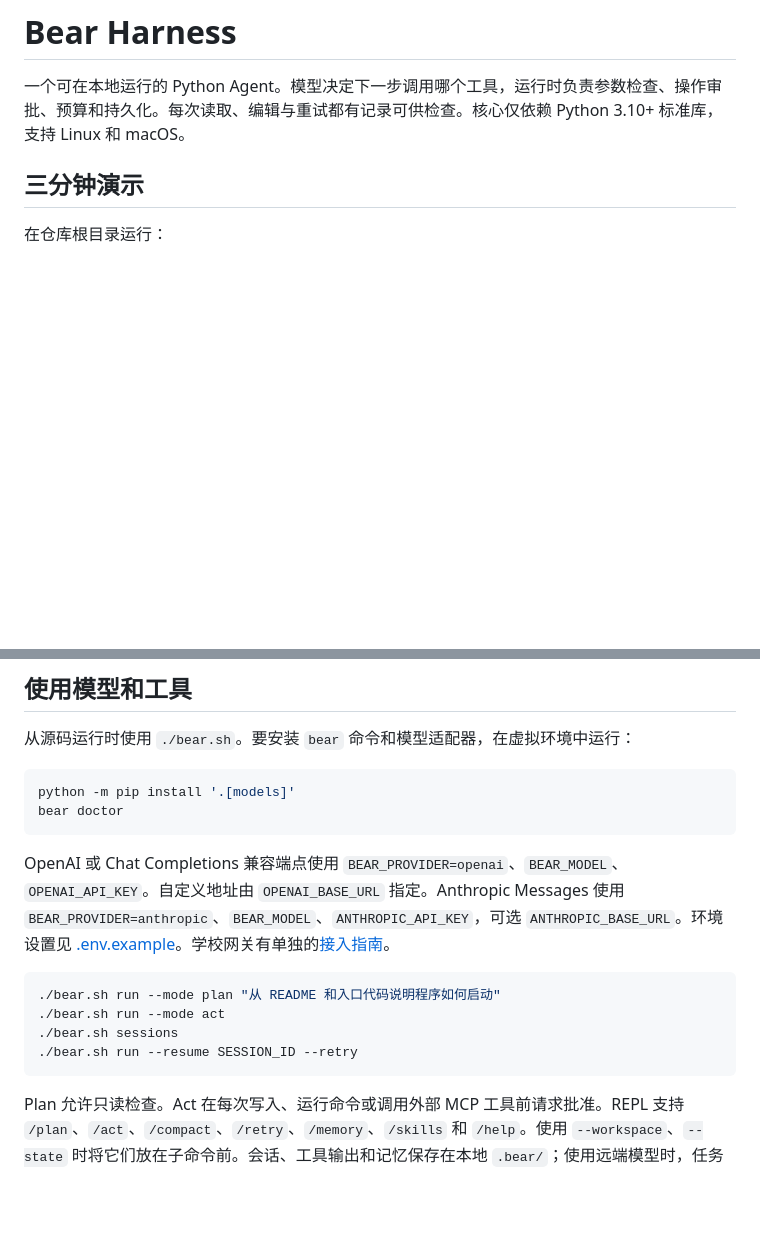
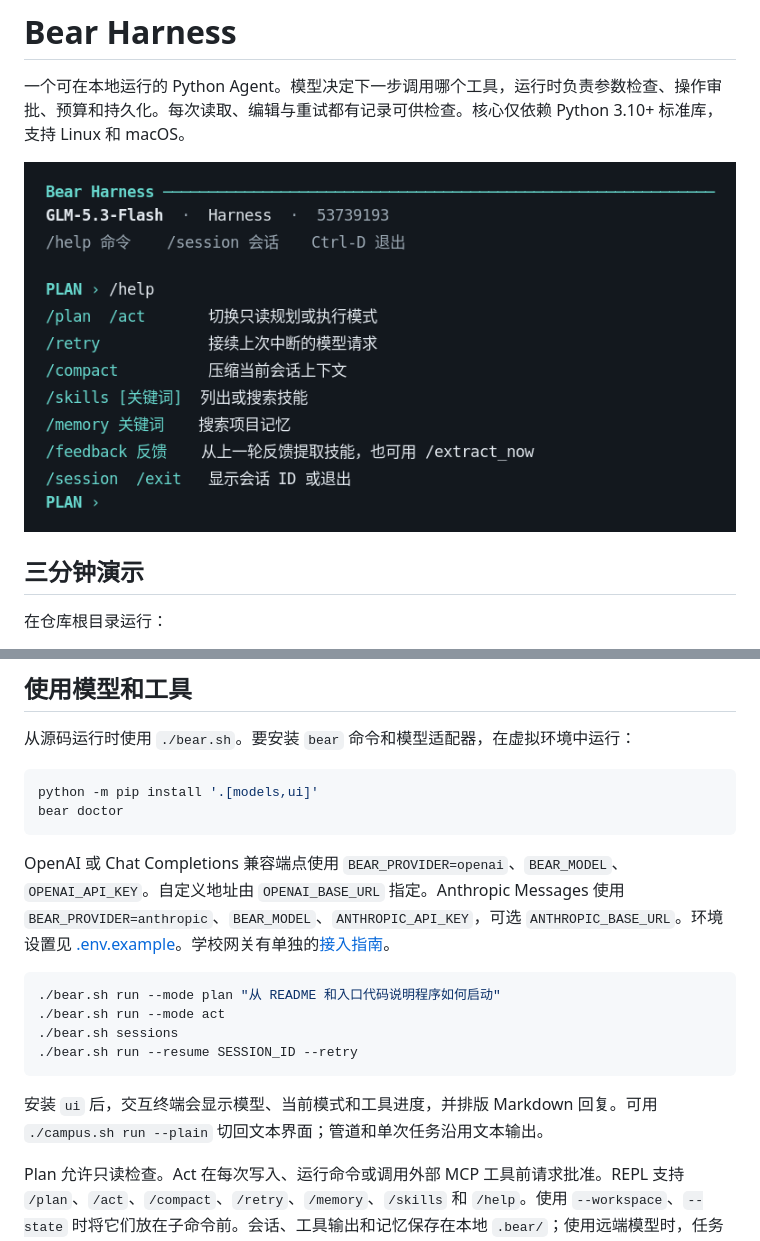
Before and after one commit to QuincyQAQ/daemon-agent, a Markdown page: README.md, 2 parts joined by grey strips. GitHub-like rendering; pictures changed too: docs/terminal-preview.png (added); blank space fills up the shorter version.

Commit message:
Render interactive chat, tool progress and Markdown in the terminal

````diff
--- a/README.md
+++ b/README.md
@@ -1,6 +1,8 @@
 # Bear Harness
 
 一个可在本地运行的 Python Agent。模型决定下一步调用哪个工具，运行时负责参数检查、操作审批、预算和持久化。每次读取、编辑与重试都有记录可供检查。核心仅依赖 Python 3.10+ 标准库，支持 Linux 和 macOS。
+
+![Bear Harness 在 Plan 模式下显示模型和快捷命令](docs/terminal-preview.png)
 
 ## 三分钟演示
 
@@ -29,7 +31,7 @@ cat .bear/demo/latest-report.json
 从源码运行时使用 `./bear.sh`。要安装 `bear` 命令和模型适配器，在虚拟环境中运行：
 
 ```bash
-python -m pip install '.[models]'
+python -m pip install '.[models,ui]'
 bear doctor
 ```
 
@@ -41,6 +43,8 @@ OpenAI 或 Chat Completions 兼容端点使用 `BEAR_PROVIDER=openai`、`BEAR_MO
 ./bear.sh sessions
 ./bear.sh run --resume SESSION_ID --retry
 ```
+
+安装 `ui` 后，交互终端会显示模型、当前模式和工具进度，并排版 Markdown 回复。可用 `./campus.sh run --plain` 切回文本界面；管道和单次任务沿用文本输出。
 
 Plan 允许只读检查。Act 在每次写入、运行命令或调用外部 MCP 工具前请求批准。REPL 支持 `/plan`、`/act`、`/compact`、`/retry`、`/memory`、`/skills` 和 `/help`。使用 `--workspace`、`--state` 时将它们放在子命令前。会话、工具输出和记忆保存在本地 `.bear/`；使用远端模型时，任务及相关上下文会发送到所配置的服务。
 
````
Also changed, not shown: 5 other files.
